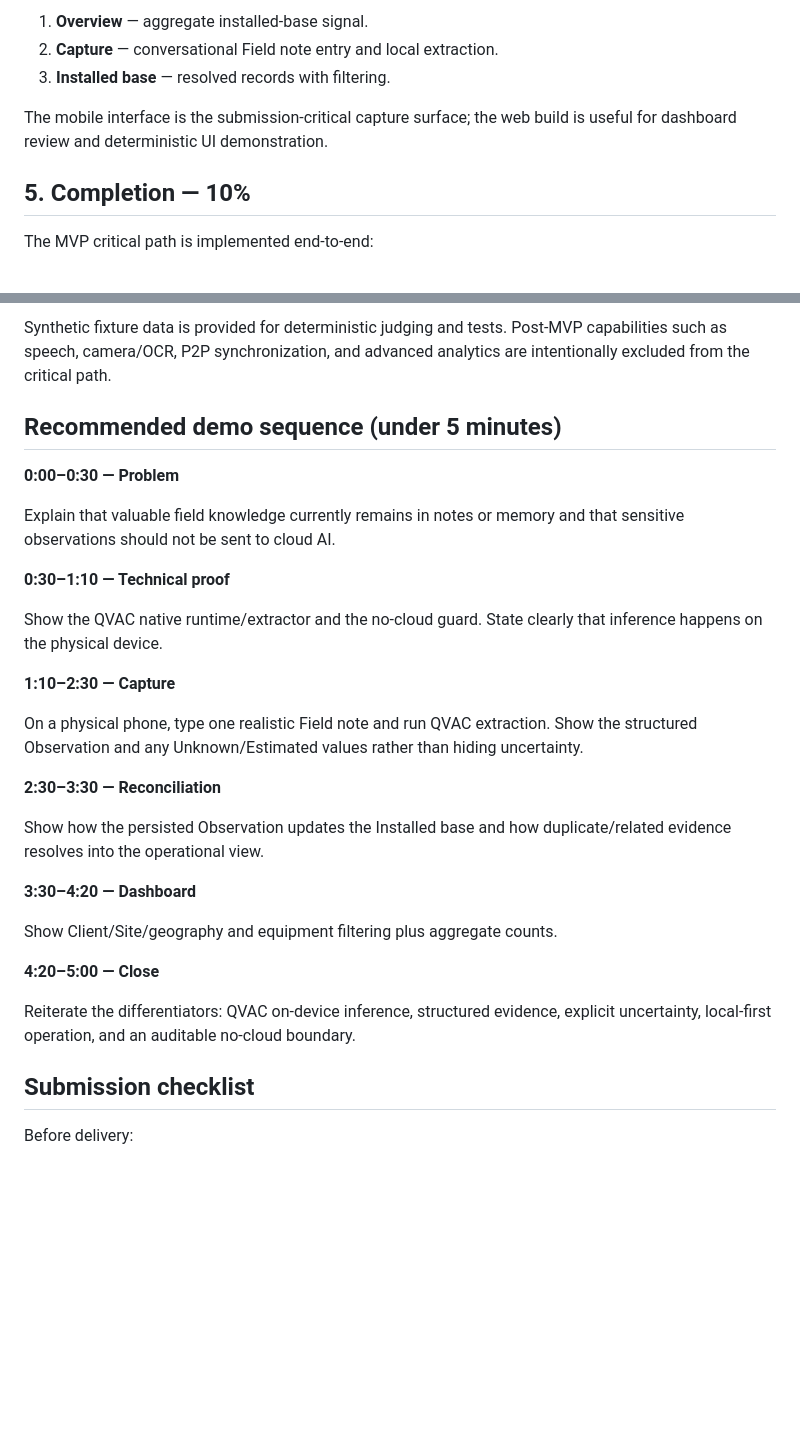
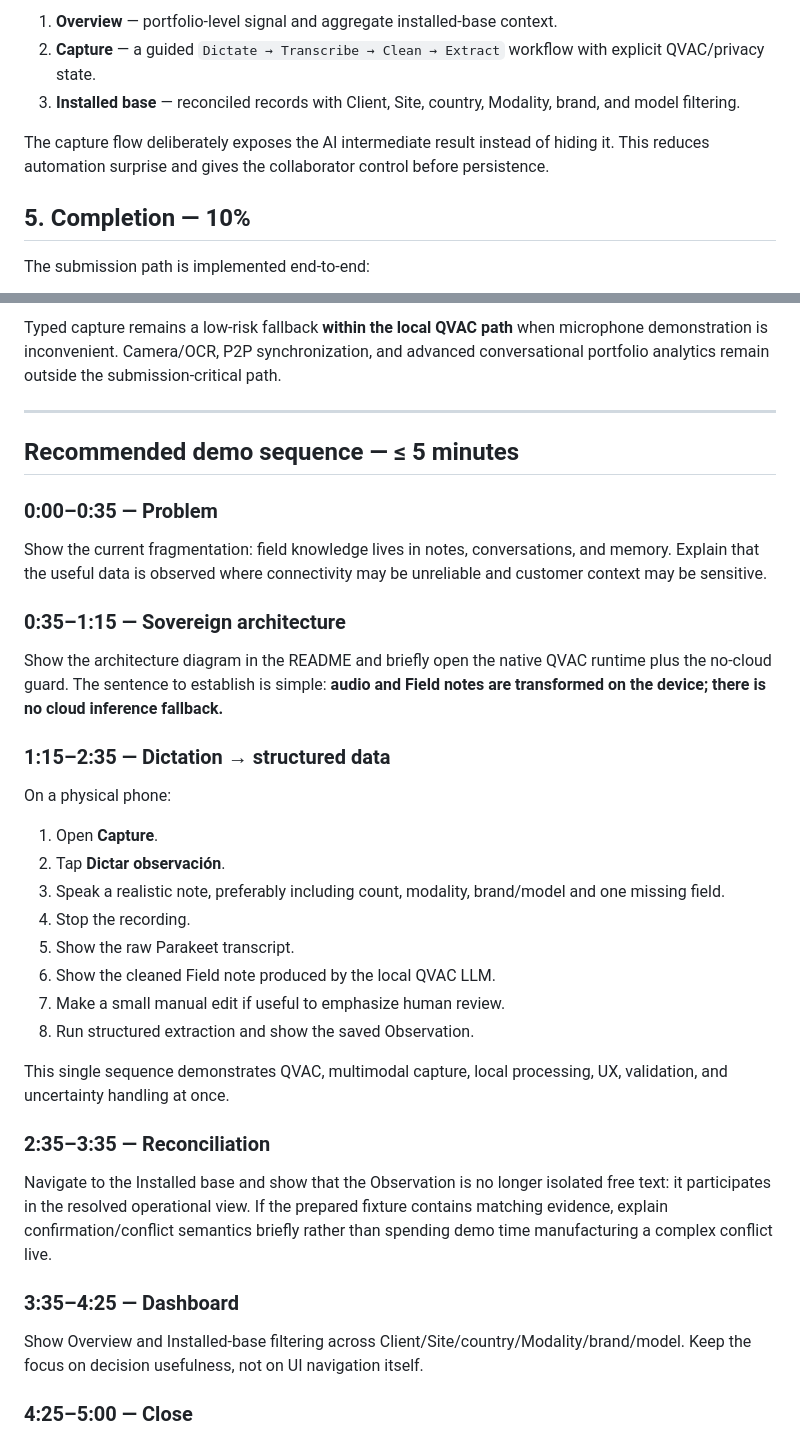
Before and after one commit to quantumquirkxyz/Caffeine-Express, a Markdown page: JUDGING.md, 2 parts joined by grey strips. Drawn GitHub-style; blank space fills up the shorter version.

````diff
--- a/JUDGING.md
+++ b/JUDGING.md
@@ -49,11 +65,11 @@ The app uses a focused three-part workflow:
 
-1. **Overview** — aggregate installed-base signal.
-2. **Capture** — conversational Field note entry and local extraction.
-3. **Installed base** — resolved records with filtering.
+1. **Overview** — portfolio-level signal and aggregate installed-base context.
+2. **Capture** — a guided `Dictate → Transcribe → Clean → Extract` workflow with explicit QVAC/privacy state.
+3. **Installed base** — reconciled records with Client, Site, country, Modality, brand, and model filtering.
 
-The mobile interface is the submission-critical capture surface; the web build is useful for dashboard review and deterministic UI demonstration.
+The capture flow deliberately exposes the AI intermediate result instead of hiding it. This reduces automation surprise and gives the collaborator control before persistence.
 
 ## 5. Completion — 10%
 
-The MVP critical path is implemented end-to-end:
+The submission path is implemented end-to-end:
 
@@ -67,34 +85,41 @@ Field note
 ```
 
-Synthetic fixture data is provided for deterministic judging and tests. Post-MVP capabilities such as speech, camera/OCR, P2P synchronization, and advanced analytics are intentionally excluded from the critical path.
+Typed capture remains a low-risk fallback **within the local QVAC path** when microphone demonstration is inconvenient. Camera/OCR, P2P synchronization, and advanced conversational portfolio analytics remain outside the submission-critical path.
 
-## Recommended demo sequence (under 5 minutes)
+---
 
-**0:00–0:30 — Problem**
+## Recommended demo sequence — ≤ 5 minutes
 
-Explain that valuable field knowledge currently remains in notes or memory and that sensitive observations should not be sent to cloud AI.
+### 0:00–0:35 — Problem
 
-**0:30–1:10 — Technical proof**
+Show the current fragmentation: field knowledge lives in notes, conversations, and memory. Explain that the useful data is observed where connectivity may be unreliable and customer context may be sensitive.
 
-Show the QVAC native runtime/extractor and the no-cloud guard. State clearly that inference happens on the physical device.
+### 0:35–1:15 — Sovereign architecture
 
-**1:10–2:30 — Capture**
+Show the architecture diagram in the README and briefly open the native QVAC runtime plus the no-cloud guard. The sentence to establish is simple: **audio and Field notes are transformed on the device; there is no cloud inference fallback.**
 
-On a physical phone, type one realistic Field note and run QVAC extraction. Show the structured Observation and any Unknown/Estimated values rather than hiding uncertainty.
+### 1:15–2:35 — Dictation → structured data
 
-**2:30–3:30 — Reconciliation**
+On a physical phone:
 
-Show how the persisted Observation updates the Installed base and how duplicate/related evidence resolves into the operational view.
+1. Open **Capture**.
+2. Tap **Dictar observación**.
+3. Speak a realistic note, preferably including count, modality, brand/model and one missing field.
+4. Stop the recording.
+5. Show the raw Parakeet transcript.
+6. Show the cleaned Field note produced by the local QVAC LLM.
+7. Make a small manual edit if useful to emphasize human review.
+8. Run structured extraction and show the saved Observation.
 
-**3:30–4:20 — Dashboard**
+This single sequence demonstrates QVAC, multimodal capture, local processing, UX, validation, and uncertainty handling at once.
 
-Show Client/Site/geography and equipment filtering plus aggregate counts.
+### 2:35–3:35 — Reconciliation
 
-**4:20–5:00 — Close**
+Navigate to the Installed base and show that the Observation is no longer isolated free text: it participates in the resolved operational view. If the prepared fixture contains matching evidence, explain confirmation/conflict semantics briefly rather than spending demo time manufacturing a complex conflict live.
 
-Reiterate the differentiators: QVAC on-device inference, structured evidence, explicit uncertainty, local-first operation, and an auditable no-cloud boundary.
+### 3:35–4:25 — Dashboard
 
-## Submission checklist
+Show Overview and Installed-base filtering across Client/Site/country/Modality/brand/model. Keep the focus on decision usefulness, not on UI navigation itself.
 
-Before delivery:
+### 4:25–5:00 — Close
 
````
Also changed, not shown: other parts of JUDGING.md (+60 -28 lines).
